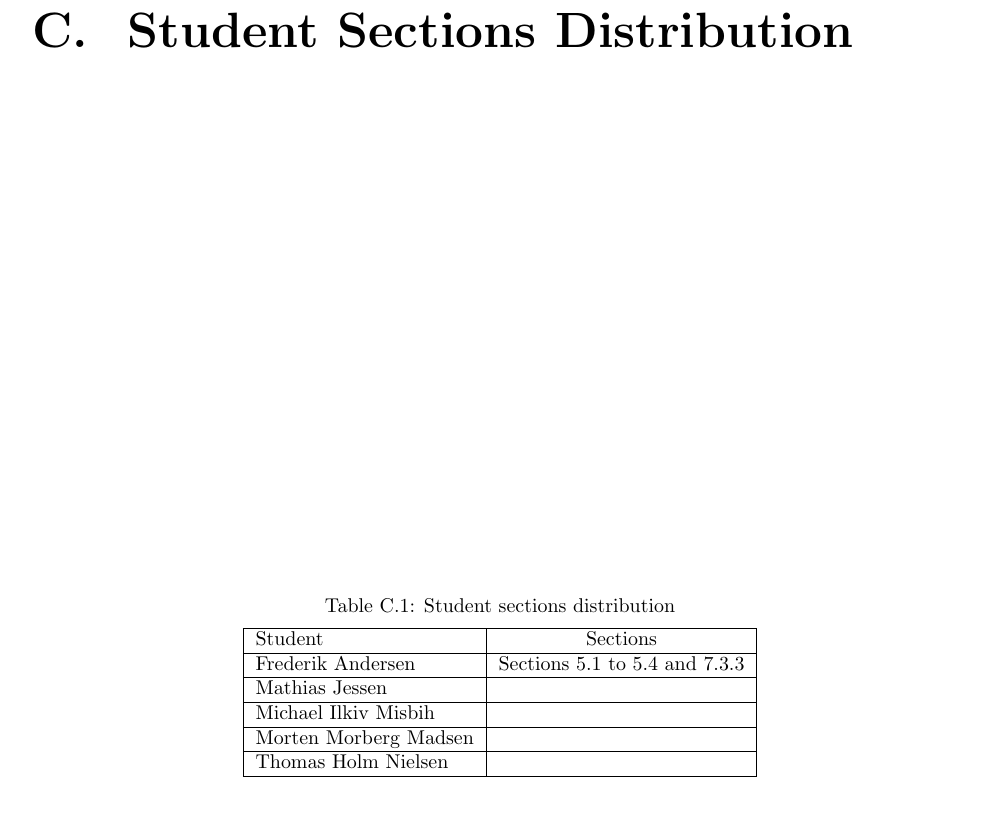
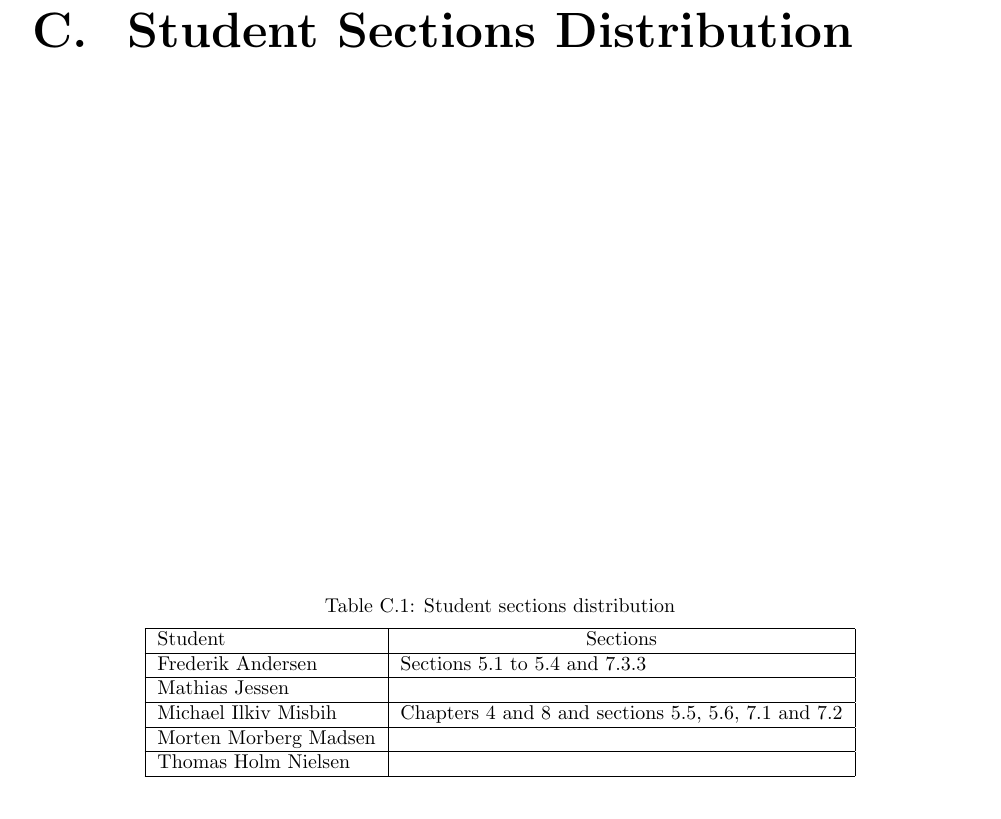
Before and after one commit to Capcicum/ParallelLatex, a LaTeX thesis (doc/master.tex, which reads doc/content/student_section_distribution.tex): part of page 80 of 80, cut so that both start at the same text. Compiled offline with pdfLaTeX.

Commit message:
added work to table

```diff
--- a/doc/content/student_section_distribution.tex
+++ b/doc/content/student_section_distribution.tex
@@ -7,7 +7,7 @@
 Student               & \multicolumn{1}{c|}{Sections} \\ \hline
 Frederik Andersen     & \Cref{sec:al_reduction,sec:al_scan,sec:al_histogram,sec:al_sort,sec:exercise3}                              \\ \hline
 Mathias Jessen        &                              \\ \hline
-Michael Ilkiv Misbih  &                              \\ \hline
+Michael Ilkiv Misbih  & \Cref{ch-patterns,ch-libraries,sec-compact,sec-allocate,sec-matrix,sec-graph}                             \\ \hline
 Morten Morberg Madsen &                              \\ \hline
 Thomas Holm Nielsen   &                              \\ \hline
 \end{tabular}
```
